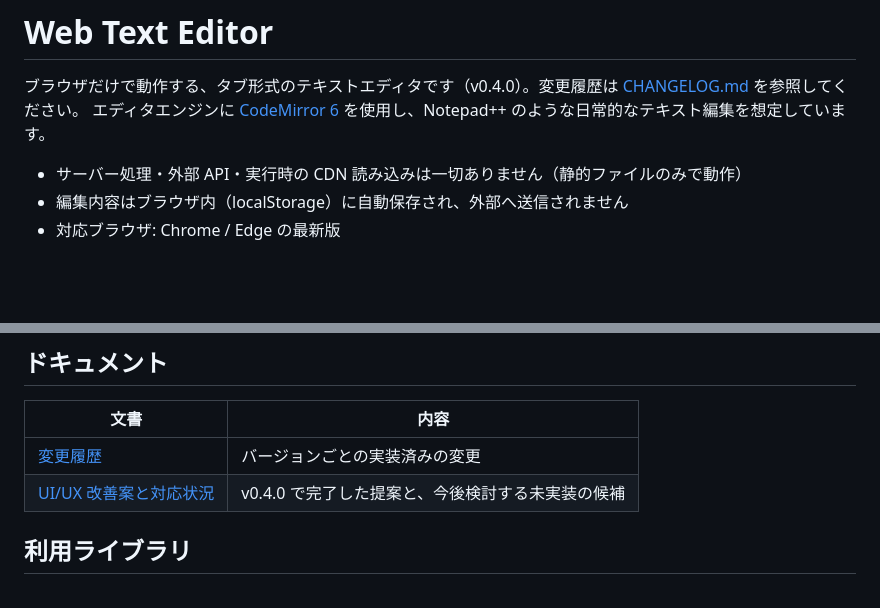
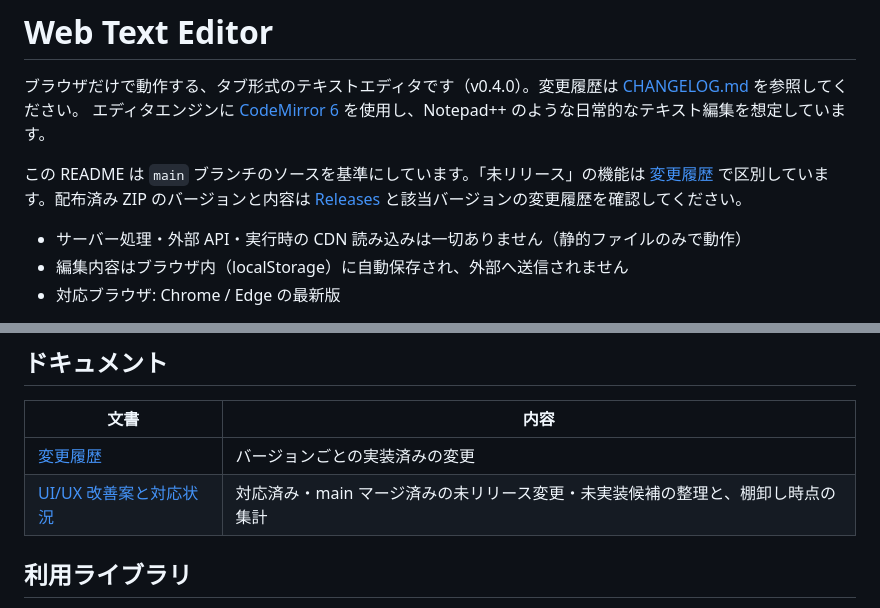
Before and after one commit to YanTKYS/editor, a Markdown page: README.md, 2 parts joined by grey strips. Rendered like a GitHub page; blank space fills up the shorter version.

```diff
--- a/README.md
+++ b/README.md
@@ -2,6 +2,8 @@
 
 ブラウザだけで動作する、タブ形式のテキストエディタです（v0.4.0）。変更履歴は [CHANGELOG.md](CHANGELOG.md) を参照してください。
 エディタエンジンに [CodeMirror 6](https://codemirror.net/) を使用し、Notepad++ のような日常的なテキスト編集を想定しています。
+
+この README は `main` ブランチのソースを基準にしています。「未リリース」の機能は [変更履歴](CHANGELOG.md#未リリース) で区別しています。配布済み ZIP のバージョンと内容は [Releases](https://github.com/YanTKYS/editor/releases) と該当バージョンの変更履歴を確認してください。
 
 - サーバー処理・外部 API・実行時の CDN 読み込みは一切ありません（静的ファイルのみで動作）
 - 編集内容はブラウザ内（localStorage）に自動保存され、外部へ送信されません
@@ -214,7 +216,7 @@ Windows では、リポジトリの `scripts/serve-editor.ps1` で簡易 HTTP
 | 文書 | 内容 |
 | --- | --- |
 | [変更履歴](CHANGELOG.md) | バージョンごとの実装済みの変更 |
-| [UI/UX 改善案と対応状況](docs/feature-ideas.md) | v0.4.0 で完了した提案と、今後検討する未実装の候補 |
+| [UI/UX 改善案と対応状況](docs/feature-ideas.md) | 対応済み・main マージ済みの未リリース変更・未実装候補の整理と、棚卸し時点の集計 |
 
 ## 利用ライブラリ
 
```
Also changed, not shown: docs/feature-ideas.md (+26 -5 lines).
